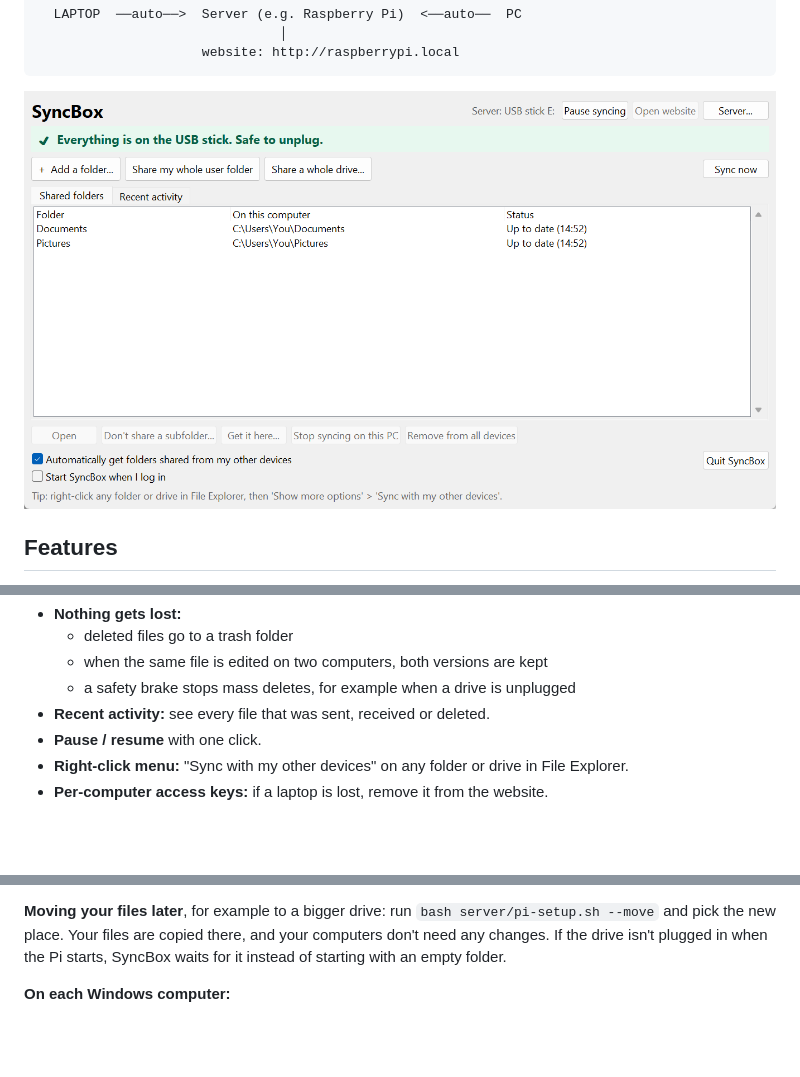
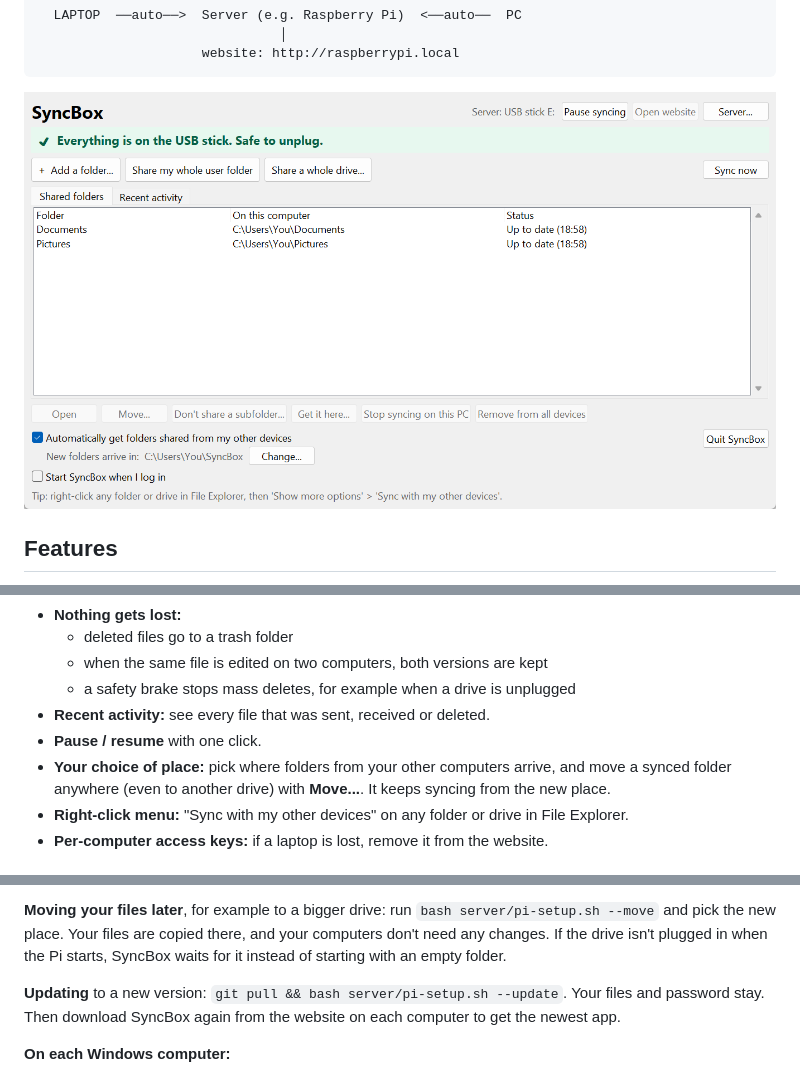
Before and after one commit to supermerlijn2010/SyncBox, a Markdown page: README.md, 3 parts joined by grey strips. Rendered like a GitHub page; pictures changed too: docs/img/app-usb.png; blank space fills up the shorter version.

Commit message:
Choose where new folders arrive, move synced folders, Pi --update

```diff
--- a/README.md
+++ b/README.md
@@ -27,6 +27,7 @@ No pushing, no pulling, no big cloud company. Just Python, no dependencies.
   - a safety brake stops mass deletes, for example when a drive is unplugged
 - **Recent activity:** see every file that was sent, received or deleted.
 - **Pause / resume** with one click.
+- **Your choice of place:** pick where folders from your other computers arrive, and move a synced folder anywhere (even to another drive) with **Move...**. It keeps syncing from the new place.
 - **Right-click menu:** "Sync with my other devices" on any folder or drive in File Explorer.
 - **Per-computer access keys:** if a laptop is lost, remove it from the website.
 
@@ -57,6 +58,8 @@ It asks two things:
 Then it starts SyncBox at `http://<pi-name>.local`. It also starts again automatically after every reboot.
 
 **Moving your files later**, for example to a bigger drive: run `bash server/pi-setup.sh --move` and pick the new place. Your files are copied there, and your computers don't need any changes. If the drive isn't plugged in when the Pi starts, SyncBox waits for it instead of starting with an empty folder.
+
+**Updating** to a new version: `git pull && bash server/pi-setup.sh --update`. Your files and password stay. Then download SyncBox again from the website on each computer to get the newest app.
 
 **On each Windows computer:**
 1. Open `http://raspberrypi.local` and log in.
```
Also changed, not shown: docs/img/app-activity.png, 2 other files.
